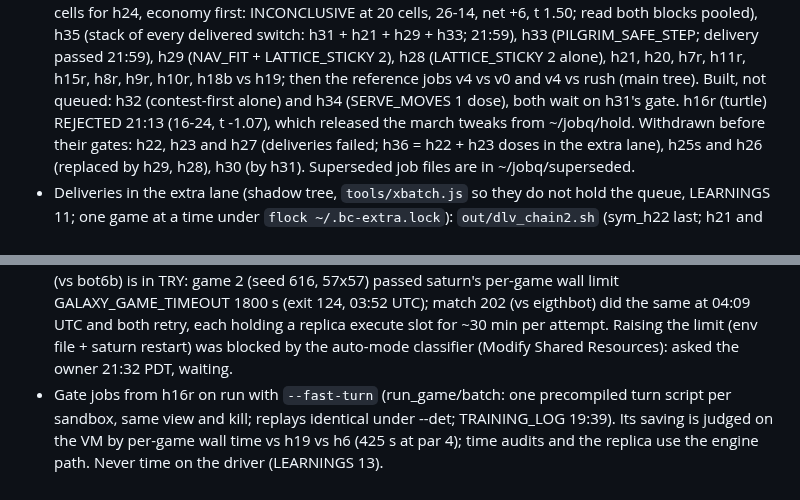
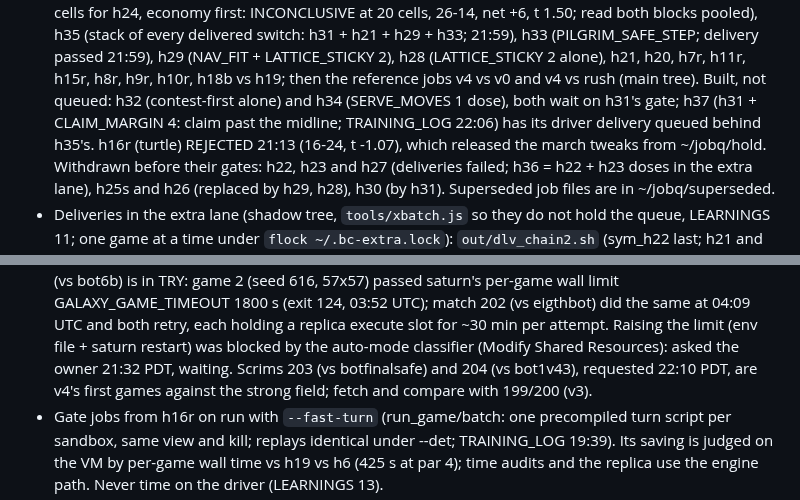
Before and after one commit to terryvanbelle/battlecode19-vibe, a Markdown page: HANDOFF.md, 2 parts joined by grey strips. GitHub-like rendering.

Commit message:
HANDOFF: v4 scrims 203/204, h37 delivery queued
Co-Authored-By: Claude Opus 5.5 <noreply@anthropic.com>
Claude-Session: https://claude.ai/code/session_01AiqcCn5kTWgBw5Au6gP2Yj

```diff
--- a/HANDOFF.md
+++ b/HANDOFF.md
@@ -17,7 +17,8 @@
   delivered switch: h31 + h21 + h29 + h33; 21:59), h33 (PILGRIM_SAFE_STEP; delivery passed 21:59), h29 (NAV_FIT +
   LATTICE_STICKY 2), h28 (LATTICE_STICKY 2 alone), h21, h20, h7r, h11r, h15r, h8r, h9r, h10r, h18b vs h19; then the reference jobs v4 vs v0
   and v4 vs rush (main tree). Built, not queued: h32 (contest-first alone) and h34 (SERVE_MOVES 1 dose), both wait
-  on h31's gate. h16r (turtle) REJECTED 21:13 (16-24, t -1.07), which released the march tweaks from
+  on h31's gate; h37 (h31 + CLAIM_MARGIN 4: claim past the midline; TRAINING_LOG 22:06) has its driver delivery
+  queued behind h35's. h16r (turtle) REJECTED 21:13 (16-24, t -1.07), which released the march tweaks from
   ~/jobq/hold. Withdrawn before their gates: h22, h23 and h27 (deliveries failed; h36 = h22 + h23 doses in the extra lane), h25s and h26 (replaced by h29, h28), h30 (by h31).
   Superseded job files are in ~/jobq/superseded.
 - Deliveries in the extra lane (shadow tree, `tools/xbatch.js` so they do not hold the queue, LEARNINGS 11; one game
@@ -49,6 +50,8 @@
   1800 s (exit 124, 03:52 UTC); match 202 (vs eigthbot) did the same at 04:09 UTC and both retry, each holding a
   replica execute slot for ~30 min per attempt. Raising the limit (env file + saturn restart) was blocked by the
   auto-mode classifier (Modify Shared Resources): asked the owner 21:32 PDT, waiting.
+  Scrims 203 (vs botfinalsafe) and 204 (vs bot1v43), requested 22:10 PDT, are v4's first games against the strong
+  field; fetch and compare with 199/200 (v3).
 - Gate jobs from h16r on run with `--fast-turn` (run_game/batch: one precompiled turn script per sandbox, same view
   and kill; replays identical under --det; TRAINING_LOG 19:39). Its saving is judged on the VM by per-game wall time
   vs h19 vs h6 (425 s at par 4); time audits and the replica use the engine path. Never time on the driver (LEARNINGS 13).
```
